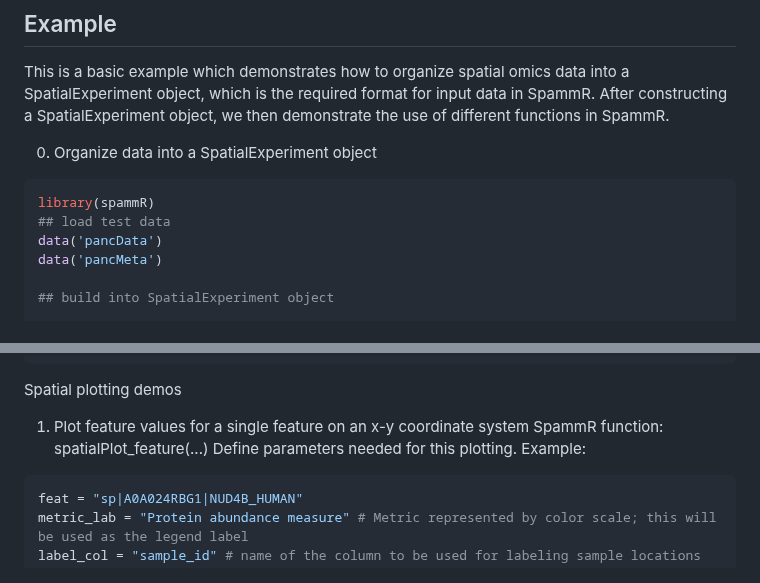
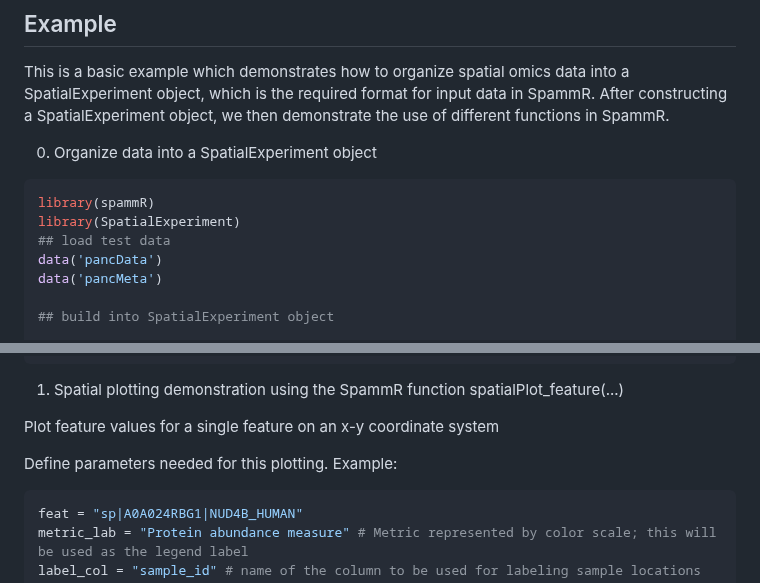
Before and after one commit to PNNL-CompBio/spammR, a Markdown page: README.md, 2 parts joined by grey strips. Drawn GitHub-style.

````diff
--- a/README.md
+++ b/README.md
@@ -23,6 +23,7 @@ This is a basic example which demonstrates how to organize spatial omics data in
 
 ``` r
 library(spammR)
+library(SpatialExperiment)
 ## load test data
 data('pancData')
 data('pancMeta')
@@ -69,10 +70,10 @@ spe_singleImg
 ```
 
 
-Spatial plotting demos
+1. Spatial plotting demonstration using the SpammR function spatialPlot_feature(...)
 
-1. Plot feature values for a single feature on an x-y coordinate system
-SpammR function: spatialPlot_feature(...)
+Plot feature values for a single feature on an x-y coordinate system
+
 Define parameters needed for this plotting. Example:
 ``` r
 feat = "sp|A0A024RBG1|NUD4B_HUMAN"
````
